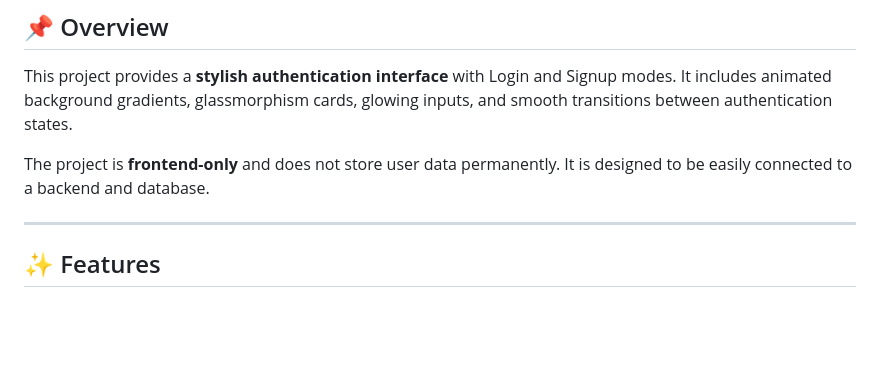
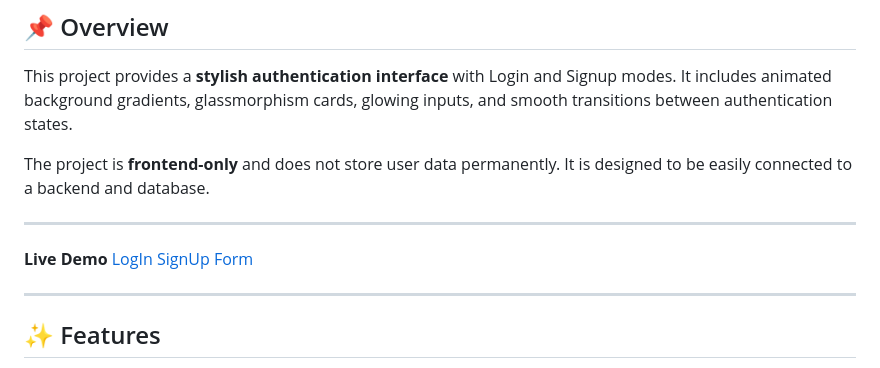
Before and after one commit to ayushtripathi-45/LogIn-SignUp-Form, a Markdown page: README.md, the part around the change. Rendered like a GitHub page; blank space fills up the shorter version.

```diff
--- a/README.md
+++ b/README.md
@@ -26,6 +26,10 @@ A modern **Login & Signup UI** built using **HTML, CSS, and JavaScript** featuri
 This project provides a **stylish authentication interface** with Login and Signup modes. It includes animated background gradients, glassmorphism cards, glowing inputs, and smooth transitions between authentication states.
 
 The project is **frontend-only** and does not store user data permanently. It is designed to be easily connected to a backend and database.
+
+---
+
+**Live Demo** [LogIn SignUp Form](https://login-signup-form-by-ayush.netlify.app/)
 
 ---
 
```
